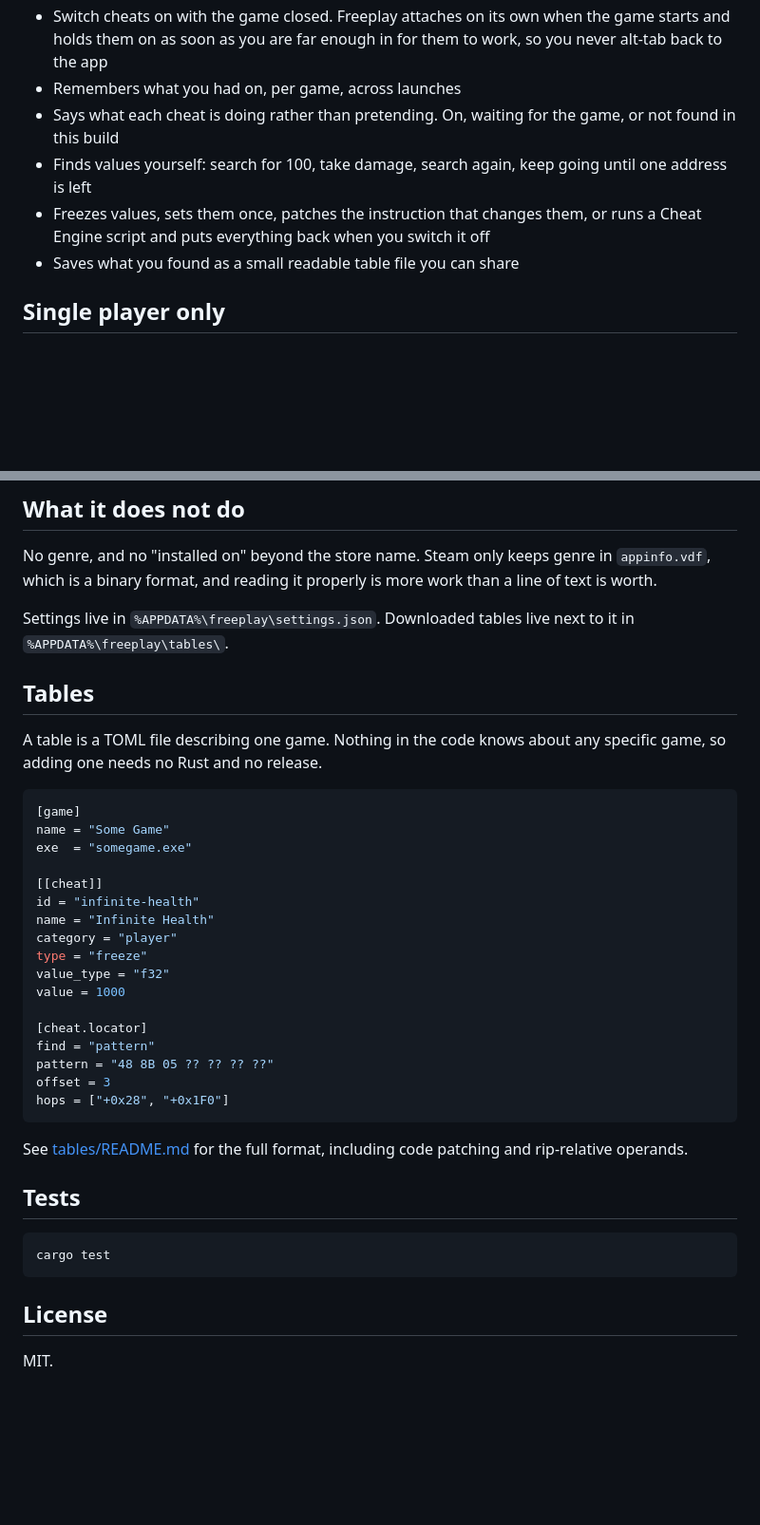
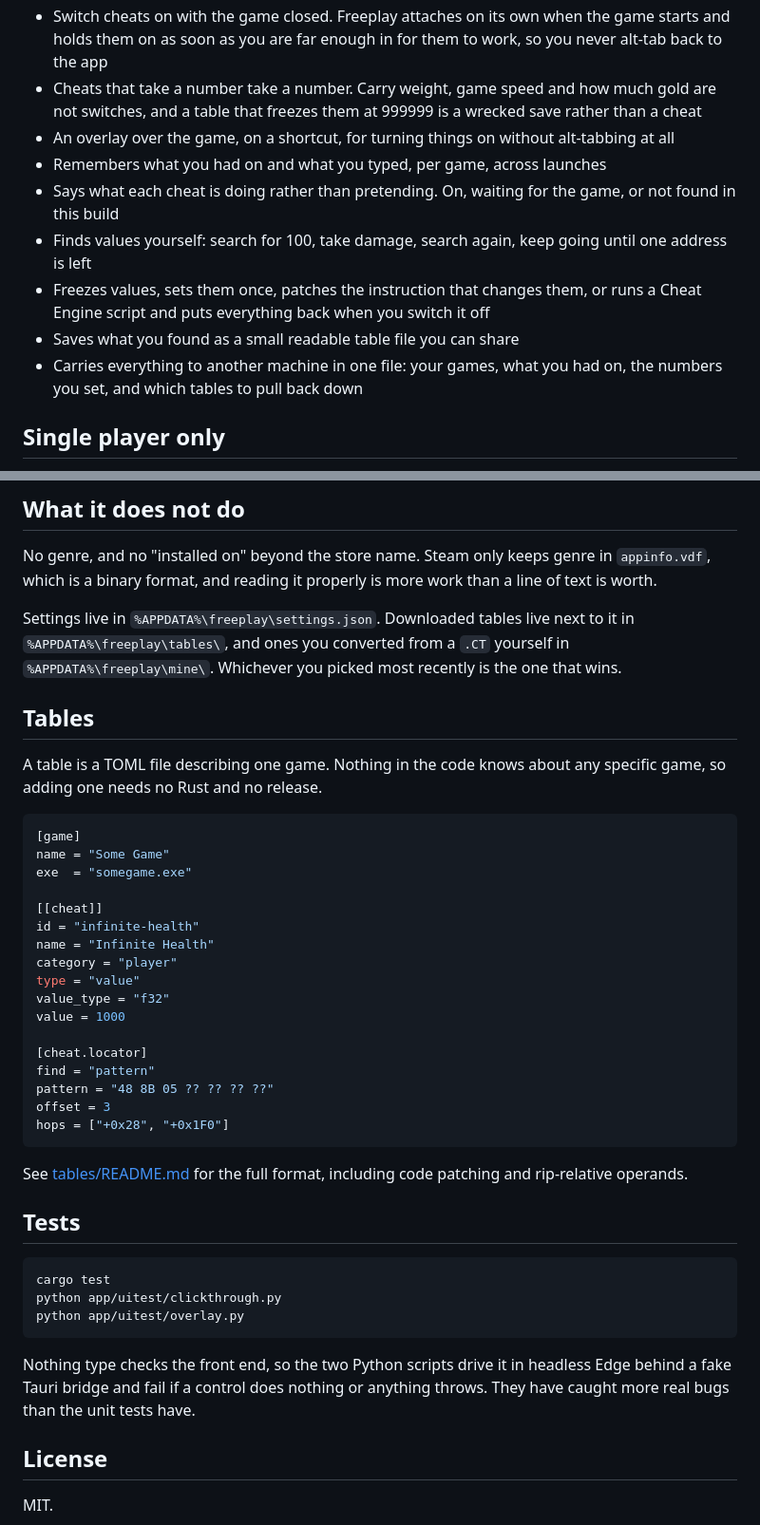
Before and after one commit to antaresjay/freeplay, a Markdown page: README.md, 2 parts joined by grey strips. Shown at 95% size. Drawn GitHub-style; blank space fills up the shorter version.

````diff
--- a/README.md
+++ b/README.md
@@ -78,7 +78,12 @@ depend on the memory engine and does not.
 - Switch cheats on with the game closed. Freeplay attaches on its own when the
   game starts and holds them on as soon as you are far enough in for them to
   work, so you never alt-tab back to the app
-- Remembers what you had on, per game, across launches
+- Cheats that take a number take a number. Carry weight, game speed and how
+  much gold are not switches, and a table that freezes them at 999999 is a
+  wrecked save rather than a cheat
+- An overlay over the game, on a shortcut, for turning things on without
+  alt-tabbing at all
+- Remembers what you had on and what you typed, per game, across launches
 - Says what each cheat is doing rather than pretending. On, waiting for the
   game, or not found in this build
 - Finds values yourself: search for 100, take damage, search again, keep going
@@ -86,6 +91,8 @@ depend on the memory engine and does not.
 - Freezes values, sets them once, patches the instruction that changes them, or
   runs a Cheat Engine script and puts everything back when you switch it off
 - Saves what you found as a small readable table file you can share
+- Carries everything to another machine in one file: your games, what you had
+  on, the numbers you set, and which tables to pull back down
 
 ## Single player only
 
@@ -219,7 +276,9 @@ in `appinfo.vdf`, which is a binary format, and reading it properly is more
 work than a line of text is worth.
 
 Settings live in `%APPDATA%\freeplay\settings.json`. Downloaded tables live
-next to it in `%APPDATA%\freeplay\tables\`.
+next to it in `%APPDATA%\freeplay\tables\`, and ones you converted from a
+`.CT` yourself in `%APPDATA%\freeplay\mine\`. Whichever you picked most
+recently is the one that wins.
 
 ## Tables
 
@@ -235,7 +294,7 @@ exe  = "somegame.exe"
 id = "infinite-health"
 name = "Infinite Health"
 category = "player"
-type = "freeze"
+type = "value"
 value_type = "f32"
 value = 1000
 
@@ -253,7 +312,13 @@ patching and rip-relative operands.
 
 ```
 cargo test
+python app/uitest/clickthrough.py
+python app/uitest/overlay.py
 ```
+
+Nothing type checks the front end, so the two Python scripts drive it in
+headless Edge behind a fake Tauri bridge and fail if a control does nothing or
+anything throws. They have caught more real bugs than the unit tests have.
 
 ## License
 
````
Also changed, not shown: other parts of README.md (+50 -0 lines), tables/README.md (+20 -1 lines).
